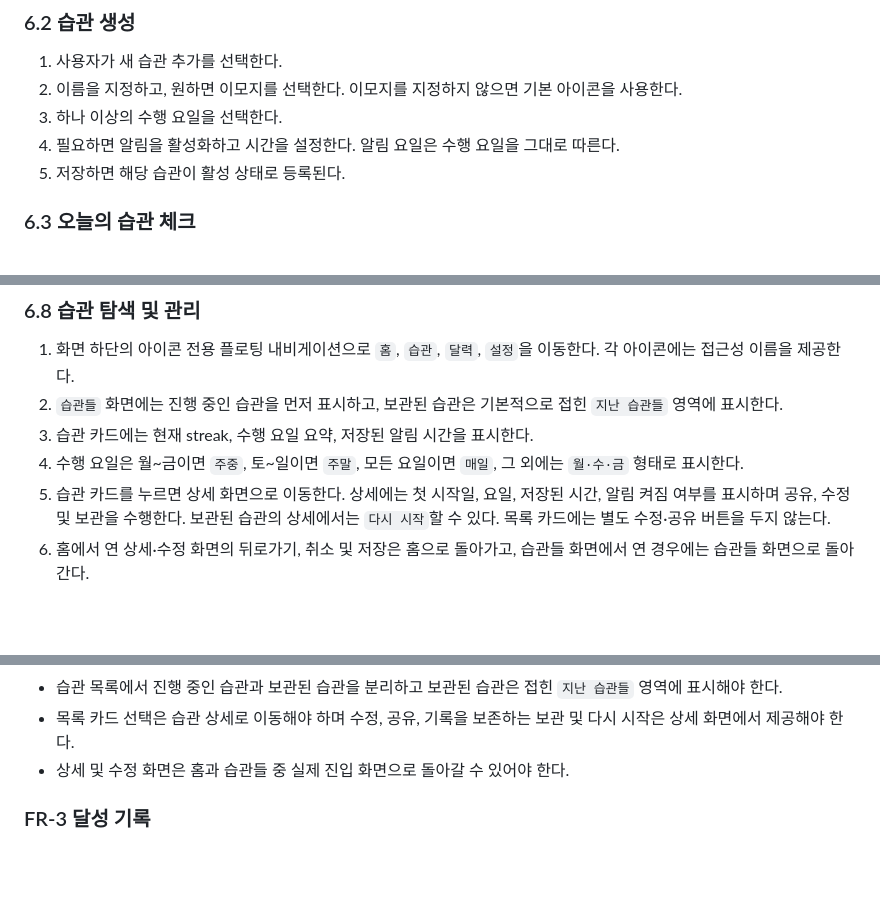
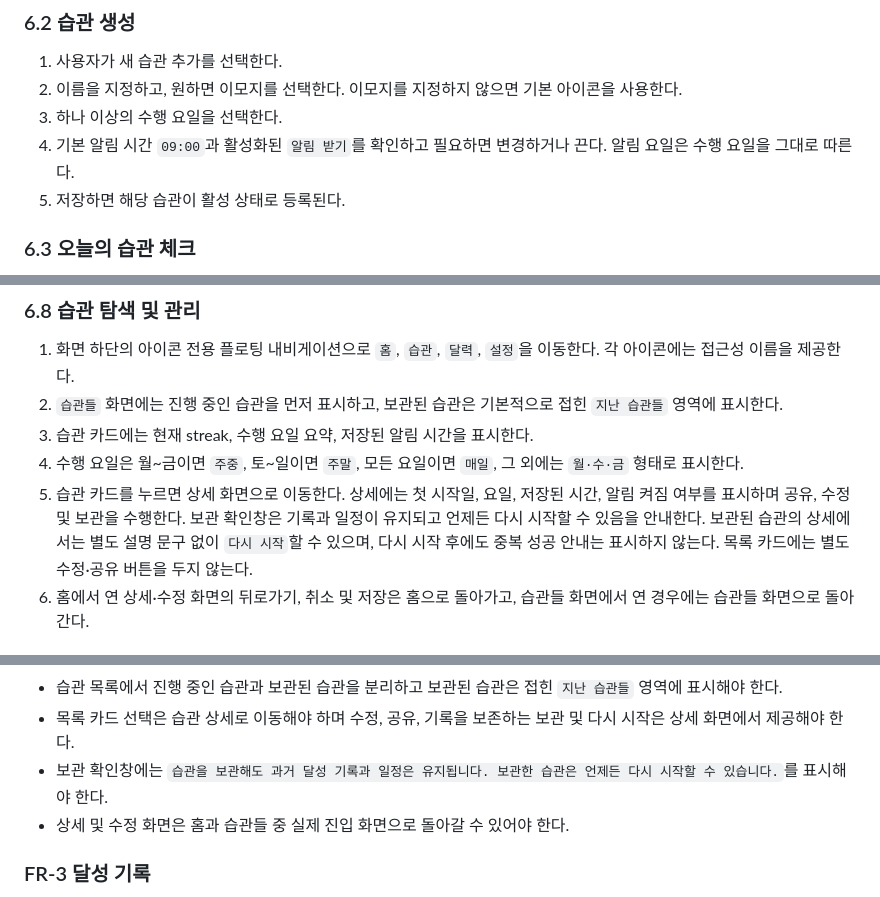
Before and after one commit to ipari/habit-tracker, a Markdown page: PRD.md, 3 parts joined by grey strips. Drawn GitHub-style; blank space fills up the shorter version.

```diff
--- a/PRD.md
+++ b/PRD.md
@@ -103,7 +103,7 @@ Habit Tracker는 사용자가 반복하고 싶은 습관을 등록하고, 날짜
 1. 사용자가 새 습관 추가를 선택한다.
 2. 이름을 지정하고, 원하면 이모지를 선택한다. 이모지를 지정하지 않으면 기본 아이콘을 사용한다.
 3. 하나 이상의 수행 요일을 선택한다.
-4. 필요하면 알림을 활성화하고 시간을 설정한다. 알림 요일은 수행 요일을 그대로 따른다.
+4. 기본 알림 시간 `09:00`과 활성화된 `알림 받기`를 확인하고 필요하면 변경하거나 끈다. 알림 요일은 수행 요일을 그대로 따른다.
 5. 저장하면 해당 습관이 활성 상태로 등록된다.
 
 ### 6.3 오늘의 습관 체크
@@ -164,7 +164,7 @@ Habit Tracker는 사용자가 반복하고 싶은 습관을 등록하고, 날짜
 2. `습관들` 화면에는 진행 중인 습관을 먼저 표시하고, 보관된 습관은 기본적으로 접힌 `지난 습관들` 영역에 표시한다.
 3. 습관 카드에는 현재 streak, 수행 요일 요약, 저장된 알림 시간을 표시한다.
 4. 수행 요일은 월~금이면 `주중`, 토~일이면 `주말`, 모든 요일이면 `매일`, 그 외에는 `월·수·금` 형태로 표시한다.
-5. 습관 카드를 누르면 상세 화면으로 이동한다. 상세에는 첫 시작일, 요일, 저장된 시간, 알림 켜짐 여부를 표시하며 공유, 수정 및 보관을 수행한다. 보관된 습관의 상세에서는 `다시 시작`할 수 있다. 목록 카드에는 별도 수정·공유 버튼을 두지 않는다.
+5. 습관 카드를 누르면 상세 화면으로 이동한다. 상세에는 첫 시작일, 요일, 저장된 시간, 알림 켜짐 여부를 표시하며 공유, 수정 및 보관을 수행한다. 보관 확인창은 기록과 일정이 유지되고 언제든 다시 시작할 수 있음을 안내한다. 보관된 습관의 상세에서는 별도 설명 문구 없이 `다시 시작`할 수 있으며, 다시 시작 후에도 중복 성공 안내는 표시하지 않는다. 목록 카드에는 별도 수정·공유 버튼을 두지 않는다.
 6. 홈에서 연 상세·수정 화면의 뒤로가기, 취소 및 저장은 홈으로 돌아가고, 습관들 화면에서 연 경우에는 습관들 화면으로 돌아간다.
 
 ## 7. 기능 요구사항
@@ -199,6 +199,7 @@ Habit Tracker는 사용자가 반복하고 싶은 습관을 등록하고, 날짜
 - 1차 출시에서는 영구 삭제보다 보관을 사용한다.
 - 습관 목록에서 진행 중인 습관과 보관된 습관을 분리하고 보관된 습관은 접힌 `지난 습관들` 영역에 표시해야 한다.
 - 목록 카드 선택은 습관 상세로 이동해야 하며 수정, 공유, 기록을 보존하는 보관 및 다시 시작은 상세 화면에서 제공해야 한다.
+- 보관 확인창에는 `습관을 보관해도 과거 달성 기록과 일정은 유지됩니다. 보관한 습관은 언제든 다시 시작할 수 있습니다.`를 표시해야 한다.
 - 상세 및 수정 화면은 홈과 습관들 중 실제 진입 화면으로 돌아갈 수 있어야 한다.
 
 ### FR-3 달성 기록
```
Also changed, not shown: other parts of PRD.md (+1 -0 lines), AGENTS.md (+3 -0 lines), README.md (+2 -2 lines).
